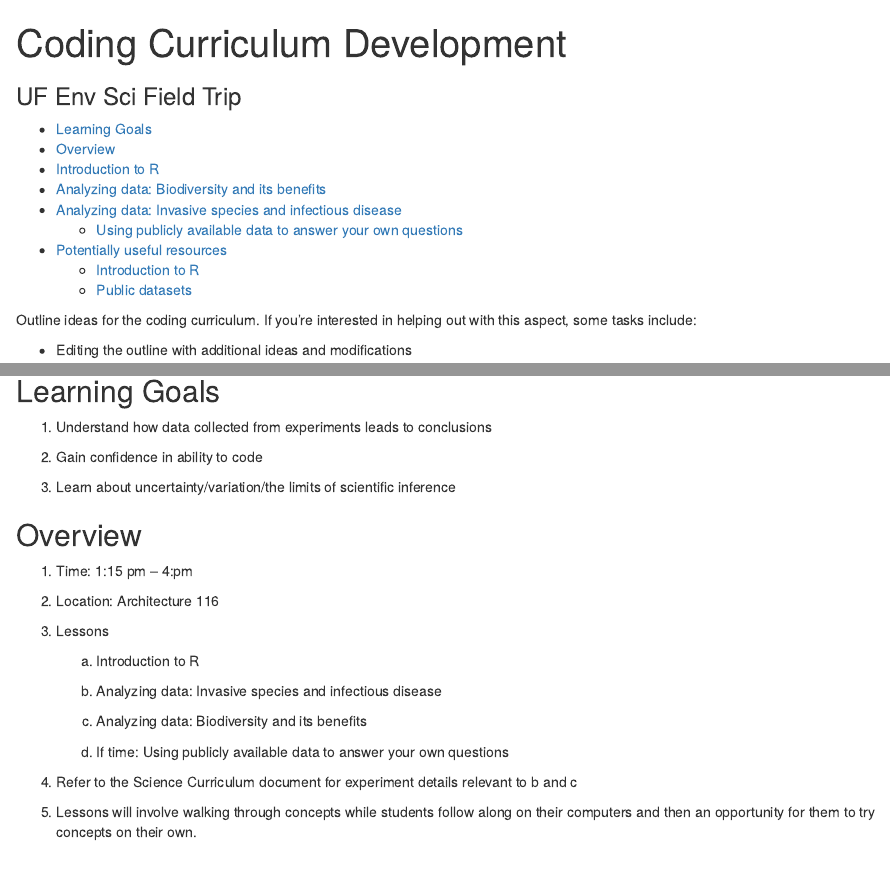
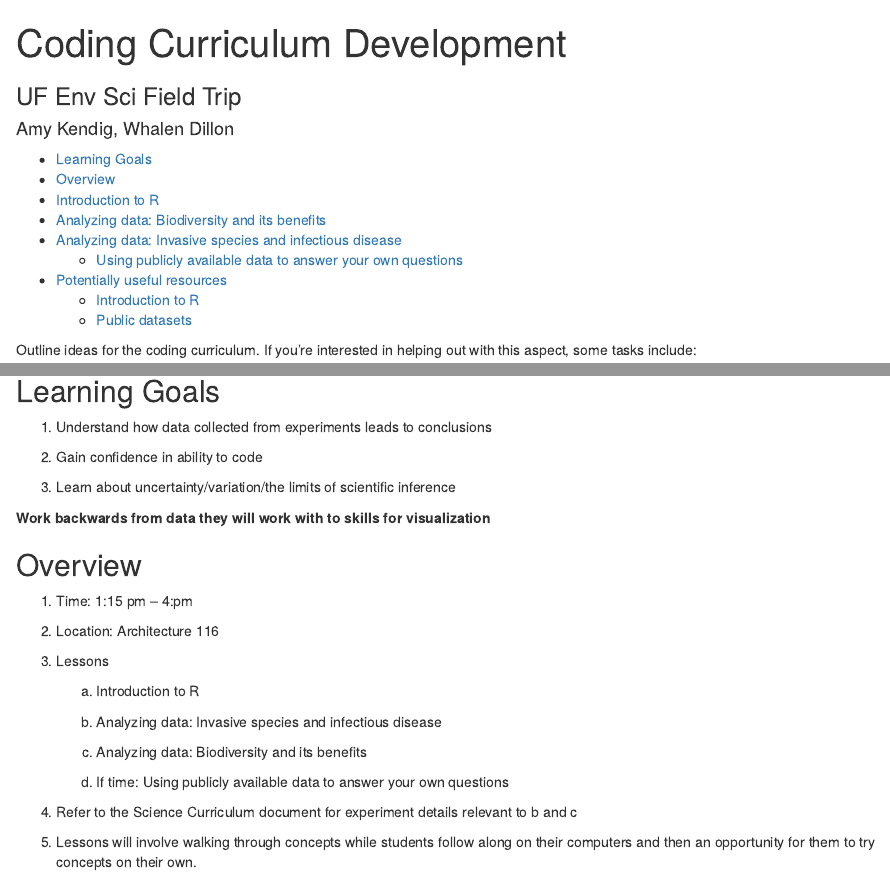
Before and after one commit to aekendig/CodingEnvSci_UF_FieldTrip, an R Markdown document (coding_curriculum/coding_curriculum.Rmd): the page in a window 1100 px wide, from its top, and a second part further down, joined at a grey line. Rendered offline with R 4.5, knitr and Pandoc, with nearby package versions.

Commit message:
Update with note.

```diff
--- a/coding_curriculum/coding_curriculum.Rmd
+++ b/coding_curriculum/coding_curriculum.Rmd
@@ -1,6 +1,7 @@
 ---
 title: "Coding Curriculum Development"
 subtitle: "UF Env Sci Field Trip"
+author: "Amy Kendig, Whalen Dillon"
 output:
   html_document:
     toc: yes
@@ -26,6 +27,8 @@ interested in helping out with this aspect, some tasks include:
 2.  Gain confidence in ability to code
 
 3.  Learn about uncertainty/variation/the limits of scientific inference
+
+**Work backwards from data they will work with to skills for visualization**
 
 ## Overview
 
```
